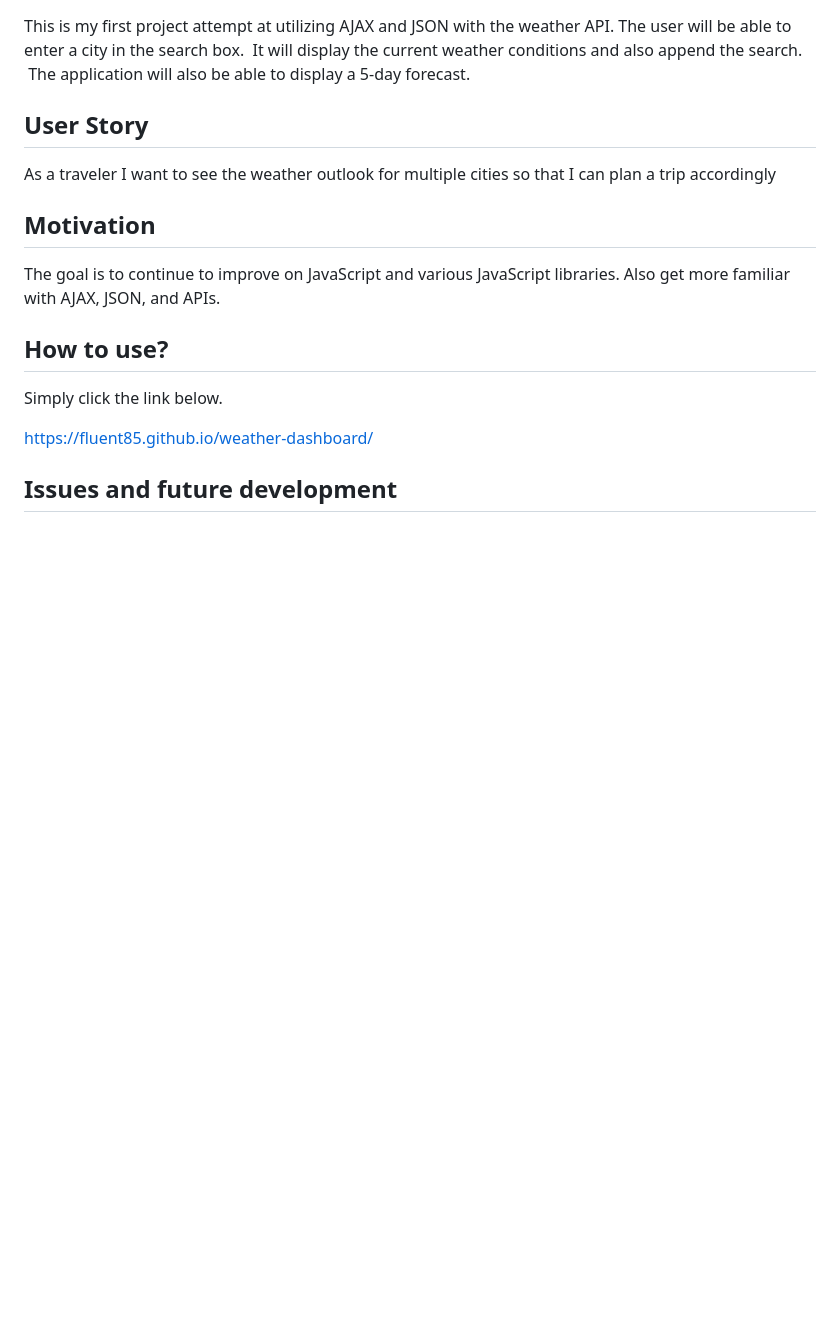
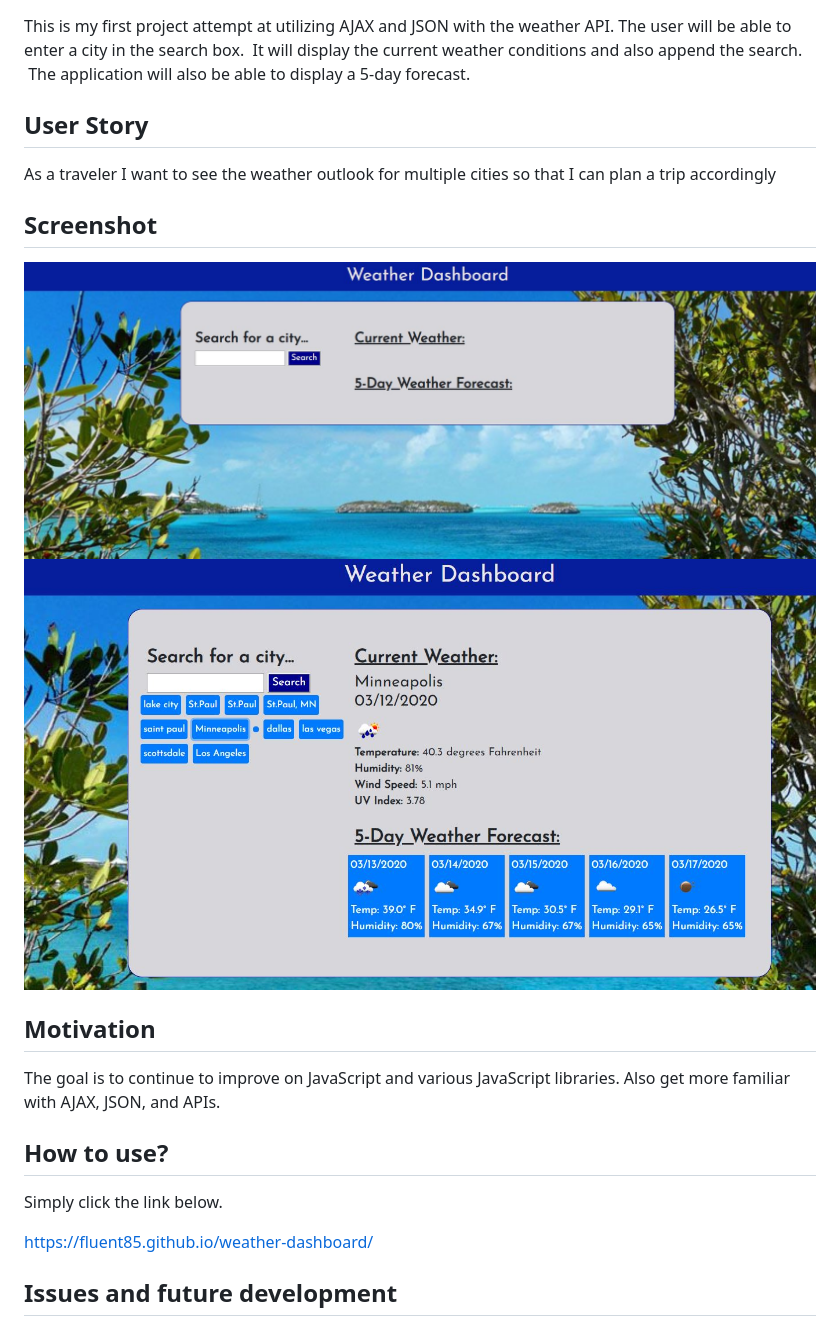
Before and after one commit to Fluent85/weather-dashboard, a Markdown page: README.md, the part around the change. GitHub-like rendering; pictures changed too: assets/images/demo1.JPG (added), assets/images/demo2.JPG (added); blank space fills up the shorter version.

Commit message:
updated readme with link and pics

```diff
--- a/README.md
+++ b/README.md
@@ -8,6 +8,16 @@ As a traveler
 I want to see the weather outlook for multiple cities
 so that I can plan a trip accordingly
 
+## Screenshot
+
+
+<img src="assets/images/demo1.JPG" alt="weather dashboard">
+
+
+<img src="assets/images/demo2.JPG" alt="forecast 5 day">
+
+
+
 ## Motivation
 
 The goal is to continue to improve on JavaScript and various JavaScript libraries.  Also get more familiar with AJAX, JSON, and APIs.
@@ -17,6 +27,8 @@ The goal is to continue to improve on JavaScript and various JavaScript librarie
 Simply click the link below.
 
 https://fluent85.github.io/weather-dashboard/
+
+
 
 ## Issues and future development
 
```
